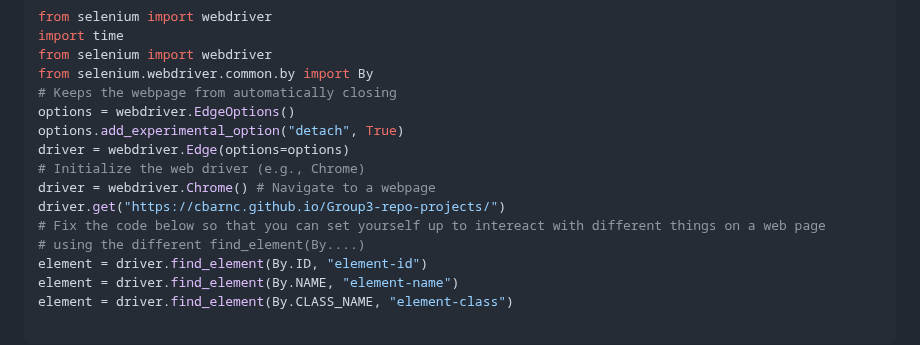
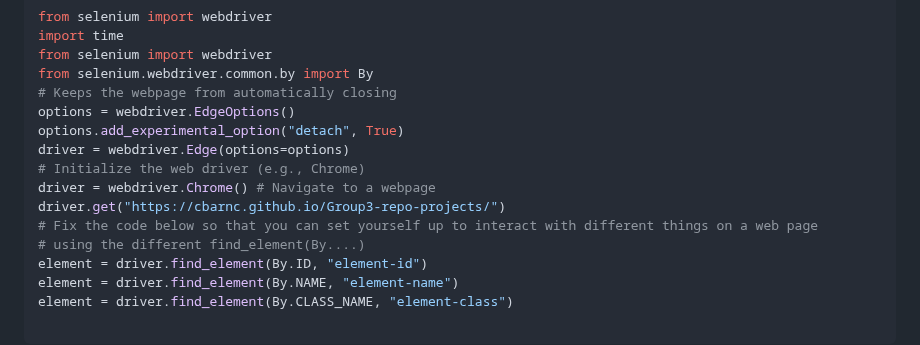
Before and after one commit to msteenab/Group3-repo-projects, a Markdown page: Selenium Lab.md, the part around the change. GitHub-like rendering.

```diff
--- a/Selenium Lab.md
+++ b/Selenium Lab.md
@@ -153,7 +153,7 @@ driver = webdriver.Edge(options=options)
 # Initialize the web driver (e.g., Chrome)
 driver = webdriver.Chrome() # Navigate to a webpage
 driver.get("https://cbarnc.github.io/Group3-repo-projects/")
-# Fix the code below so that you can set yourself up to intereact with different things on a web page
+# Fix the code below so that you can set yourself up to interact with different things on a web page
 # using the different find_element(By....)
 element = driver.find_element(By.ID, "element-id")
 element = driver.find_element(By.NAME, "element-name")
```
